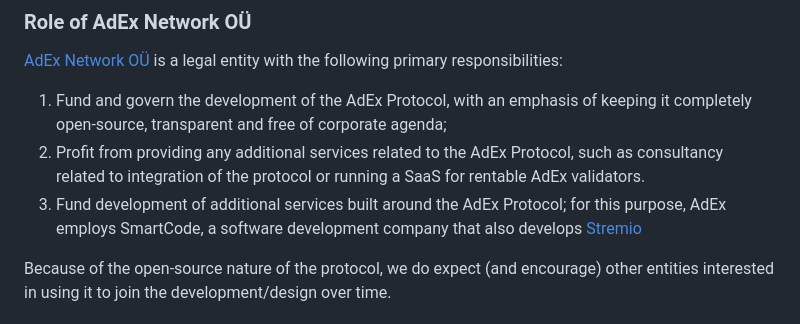
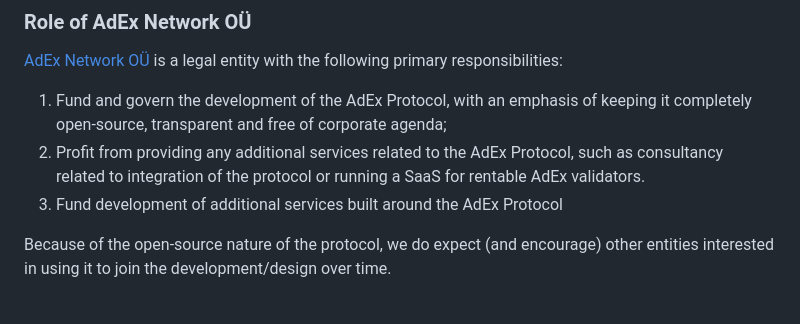
Before and after one commit to AmbireTech/adex-protocol, a Markdown page: README.md, the part around the change. GitHub-like rendering.

```diff
--- a/README.md
+++ b/README.md
@@ -696,7 +696,7 @@ The way we envision the model working is by using the OUTPACE channels to pay re
 
 1) Fund and govern the development of the AdEx Protocol, with an emphasis of keeping it completely open-source, transparent and free of corporate agenda;
 2) Profit from providing any additional services related to the AdEx Protocol, such as consultancy related to integration of the protocol or running a SaaS for rentable AdEx validators.
-3) Fund development of additional services built around the AdEx Protocol; for this purpose, AdEx employs SmartCode, a software development company that also develops [Stremio](https://www.stremio.com/)
+3) Fund development of additional services built around the AdEx Protocol
 
 Because of the open-source nature of the protocol, we do expect (and encourage) other entities interested in using it to join the development/design over time.
 
```
